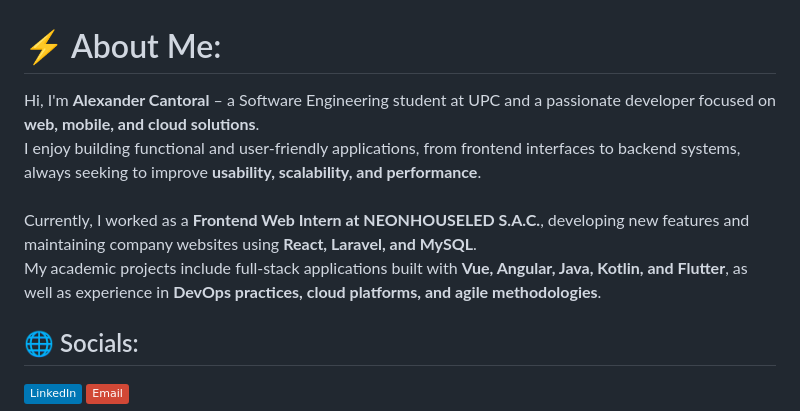
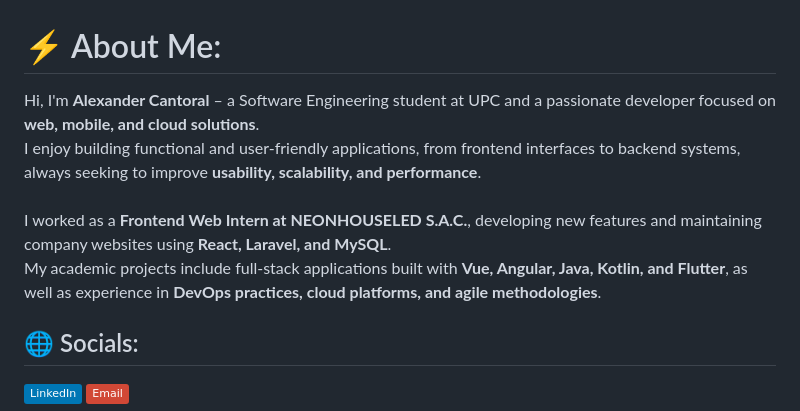
Before and after one commit to AlexlmL/AlexlmL, a Markdown page: README.md, the part around the change. Drawn GitHub-style; badges without logos.

```diff
--- a/README.md
+++ b/README.md
@@ -1,5 +1,5 @@
 # ⚡ About Me:
-Hi, I'm **Alexander Cantoral** – a Software Engineering student at UPC and a passionate developer focused on **web, mobile, and cloud solutions**.  <br>I enjoy building functional and user-friendly applications, from frontend interfaces to backend systems, always seeking to improve **usability, scalability, and performance**.<br><br>Currently, I worked as a **Frontend Web Intern at NEONHOUSELED S.A.C.**, developing new features and maintaining company websites using **React, Laravel, and MySQL**.  <br>My academic projects include full-stack applications built with **Vue, Angular, Java, Kotlin, and Flutter**, as well as experience in **DevOps practices, cloud platforms, and agile methodologies**.
+Hi, I'm **Alexander Cantoral** – a Software Engineering student at UPC and a passionate developer focused on **web, mobile, and cloud solutions**.  <br>I enjoy building functional and user-friendly applications, from frontend interfaces to backend systems, always seeking to improve **usability, scalability, and performance**.<br><br>I worked as a **Frontend Web Intern at NEONHOUSELED S.A.C.**, developing new features and maintaining company websites using **React, Laravel, and MySQL**.  <br>My academic projects include full-stack applications built with **Vue, Angular, Java, Kotlin, and Flutter**, as well as experience in **DevOps practices, cloud platforms, and agile methodologies**.
 
 
 ## 🌐 Socials:
```
